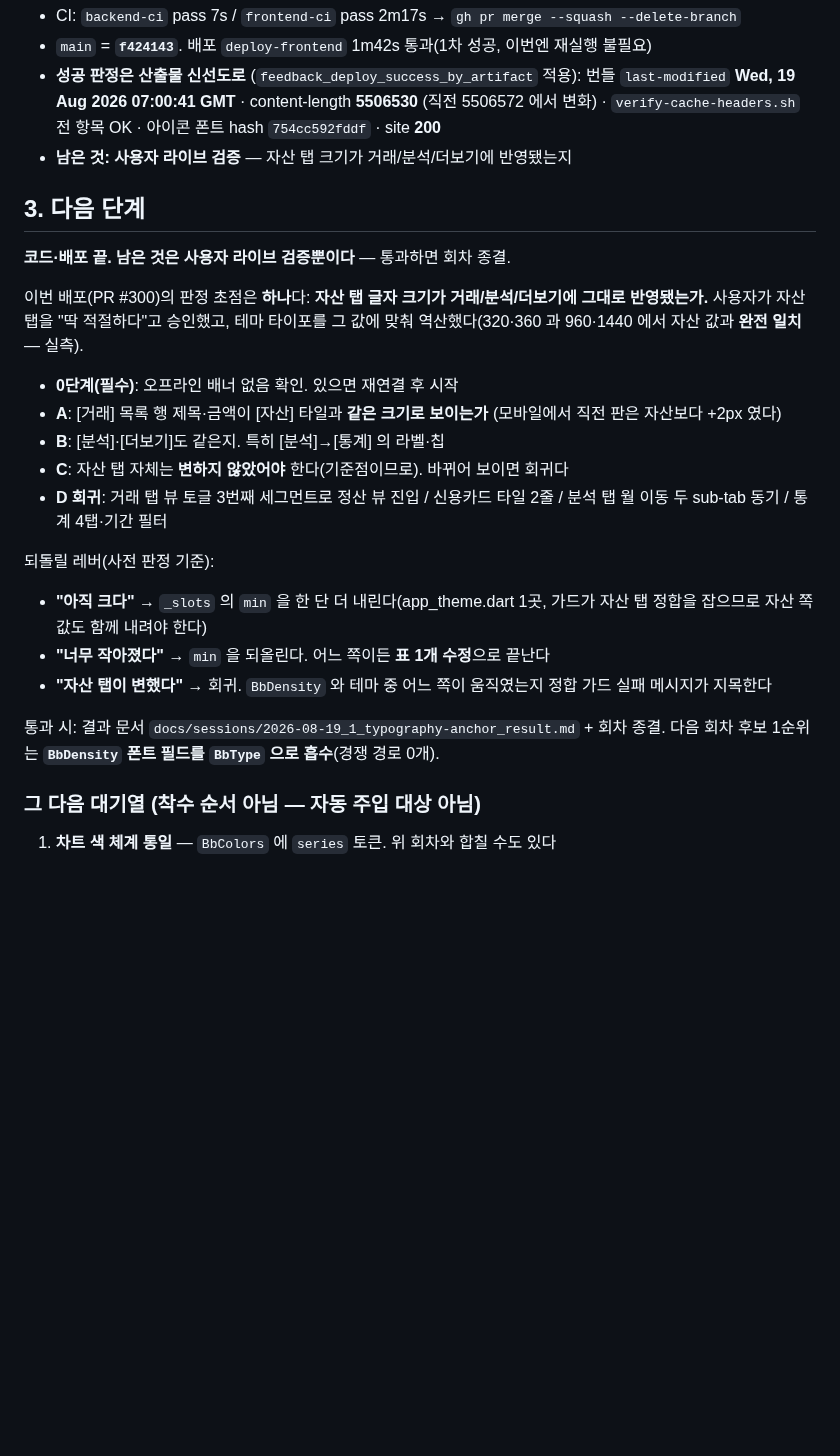
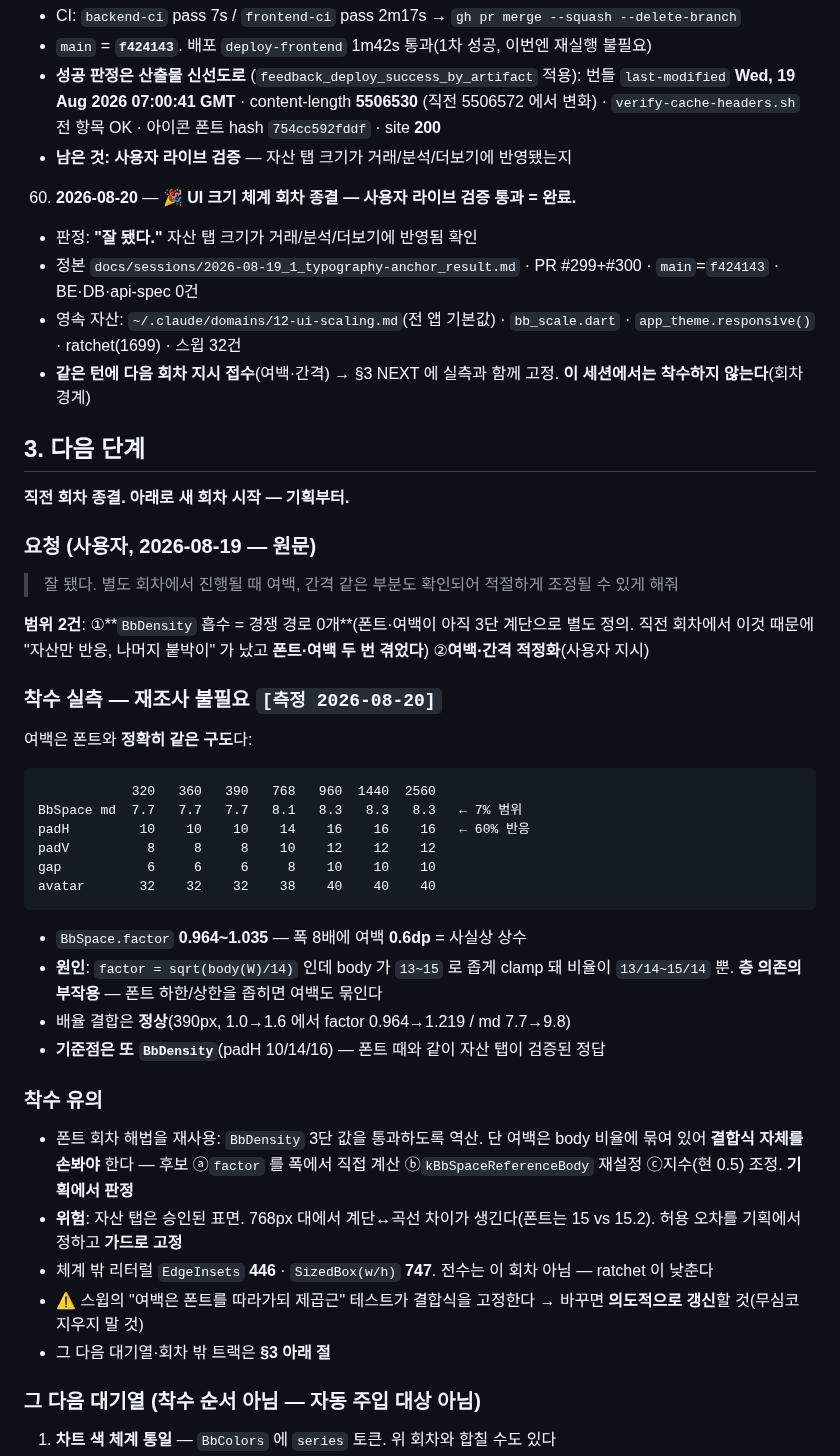
Before and after one commit to AIVA-SaaS/budget-book, a Markdown page: docs/PROGRESS.md, the part around one of its changes. Rendered like a GitHub page; blank space fills up the shorter version.

````diff
--- a/docs/PROGRESS.md
+++ b/docs/PROGRESS.md
@@ -1052,33 +1047,58 @@
      아이콘 폰트 hash `754cc592fddf` · site **200**
    - **남은 것: 사용자 라이브 검증** — 자산 탭 크기가 거래/분석/더보기에 반영됐는지
 
+60. **2026-08-20** — 🎉 **UI 크기 체계 회차 종결 — 사용자 라이브 검증 통과 = 완료.**
+   - 판정: **"잘 됐다."** 자산 탭 크기가 거래/분석/더보기에 반영됨 확인
+   - 정본 `docs/sessions/2026-08-19_1_typography-anchor_result.md` ·
+     PR #299+#300 · `main`=`f424143` · BE·DB·api-spec 0건
+   - 영속 자산: `~/.claude/domains/12-ui-scaling.md`(전 앱 기본값) · `bb_scale.dart` ·
+     `app_theme.responsive()` · ratchet(1699) · 스윕 32건
+   - **같은 턴에 다음 회차 지시 접수**(여백·간격) → §3 NEXT 에 실측과 함께 고정.
+     **이 세션에서는 착수하지 않는다**(회차 경계)
+
 ## 3. 다음 단계
 
 <!-- HNS:NEXT -->
-**코드·배포 끝. 남은 것은 사용자 라이브 검증뿐이다** — 통과하면 회차 종결.
+**직전 회차 종결. 아래로 새 회차 시작 — 기획부터.**
 
-이번 배포(PR #300)의 판정 초점은 **하나**다: **자산 탭 글자 크기가 거래/분석/더보기에
-그대로 반영됐는가.** 사용자가 자산 탭을 "딱 적절하다"고 승인했고, 테마 타이포를 그
-값에 맞춰 역산했다(320·360 과 960·1440 에서 자산 값과 **완전 일치** — 실측).
+### 요청 (사용자, 2026-08-19 — 원문)
 
-- **0단계(필수)**: 오프라인 배너 없음 확인. 있으면 재연결 후 시작
-- **A**: [거래] 목록 행 제목·금액이 [자산] 타일과 **같은 크기로 보이는가**
-  (모바일에서 직전 판은 자산보다 +2px 였다)
-- **B**: [분석]·[더보기]도 같은지. 특히 [분석]→[통계] 의 라벨·칩
-- **C**: 자산 탭 자체는 **변하지 않았어야** 한다(기준점이므로). 바뀌어 보이면 회귀다
-- **D 회귀**: 거래 탭 뷰 토글 3번째 세그먼트로 정산 뷰 진입 / 신용카드 타일 2줄 /
-  분석 탭 월 이동 두 sub-tab 동기 / 통계 4탭·기간 필터
+> 잘 됐다. 별도 회차에서 진행될 때 여백, 간격 같은 부분도 확인되어 적절하게 조정될 수 있게 해줘
 
-되돌릴 레버(사전 판정 기준):
-- **"아직 크다"** → `_slots` 의 `min` 을 한 단 더 내린다(app_theme.dart 1곳, 가드가 자산
-  탭 정합을 잡으므로 자산 쪽 값도 함께 내려야 한다)
-- **"너무 작아졌다"** → `min` 을 되올린다. 어느 쪽이든 **표 1개 수정**으로 끝난다
-- **"자산 탭이 변했다"** → 회귀. `BbDensity` 와 테마 중 어느 쪽이 움직였는지 정합 가드
-  실패 메시지가 지목한다
+**범위 2건**: ①**`BbDensity` 흡수 = 경쟁 경로 0개**(폰트·여백이 아직 3단 계단으로 별도 정의.
+직전 회차에서 이것 때문에 "자산만 반응, 나머지 붙박이" 가 났고 **폰트·여백 두 번 겪었다**)
+②**여백·간격 적정화**(사용자 지시)
 
-통과 시: 결과 문서 `docs/sessions/2026-08-19_1_typography-anchor_result.md` + 회차 종결.
-다음 회차 후보 1순위는 **`BbDensity` 폰트 필드를 `BbType` 으로 흡수**(경쟁 경로 0개).
+### 착수 실측 — 재조사 불필요 `[측정 2026-08-20]`
 
+여백은 폰트와 **정확히 같은 구도**다:
+
+```
+            320   360   390   768   960  1440  2560
+BbSpace md  7.7   7.7   7.7   8.1   8.3   8.3   8.3   ← 7% 범위
+padH         10    10    10    14    16    16    16   ← 60% 반응
+padV          8     8     8    10    12    12    12
+gap           6     6     6     8    10    10    10
+avatar       32    32    32    38    40    40    40
+```
+
+- `BbSpace.factor` **0.964~1.035** — 폭 8배에 여백 **0.6dp** = 사실상 상수
+- **원인**: `factor = sqrt(body(W)/14)` 인데 body 가 `13~15` 로 좁게 clamp 돼 비율이
+  `13/14~15/14` 뿐. **층 의존의 부작용** — 폰트 하한/상한을 좁히면 여백도 묶인다
+- 배율 결합은 **정상**(390px, 1.0→1.6 에서 factor 0.964→1.219 / md 7.7→9.8)
+- **기준점은 또 `BbDensity`**(padH 10/14/16) — 폰트 때와 같이 자산 탭이 검증된 정답
+
+### 착수 유의
+
+- 폰트 회차 해법을 재사용: `BbDensity` 3단 값을 통과하도록 역산. 단 여백은 body 비율에
+  묶여 있어 **결합식 자체를 손봐야** 한다 — 후보 ⓐ`factor` 를 폭에서 직접 계산
+  ⓑ`kBbSpaceReferenceBody` 재설정 ⓒ지수(현 0.5) 조정. **기획에서 판정**
+- **위험**: 자산 탭은 승인된 표면. 768px 대에서 계단↔곡선 차이가 생긴다(폰트는 15 vs 15.2).
+  허용 오차를 기획에서 정하고 **가드로 고정**
+- 체계 밖 리터럴 `EdgeInsets` **446** · `SizedBox(w/h)` **747**. 전수는 이 회차 아님 — ratchet 이 낮춘다
+- ⚠ 스윕의 "여백은 폰트를 따라가되 제곱근" 테스트가 결합식을 고정한다 → 바꾸면
+  **의도적으로 갱신**할 것(무심코 지우지 말 것)
+- 그 다음 대기열·회차 밖 트랙은 **§3 아래 절**
 <!-- /HNS:NEXT -->
 
 ### 그 다음 대기열 (착수 순서 아님 — 자동 주입 대상 아님)
````
Also changed, not shown: other parts of docs/PROGRESS.md (+22 -27 lines), docs/sessions/2026-08-19_1_typography-anchor_result.md (added, +130 -0 lines).
